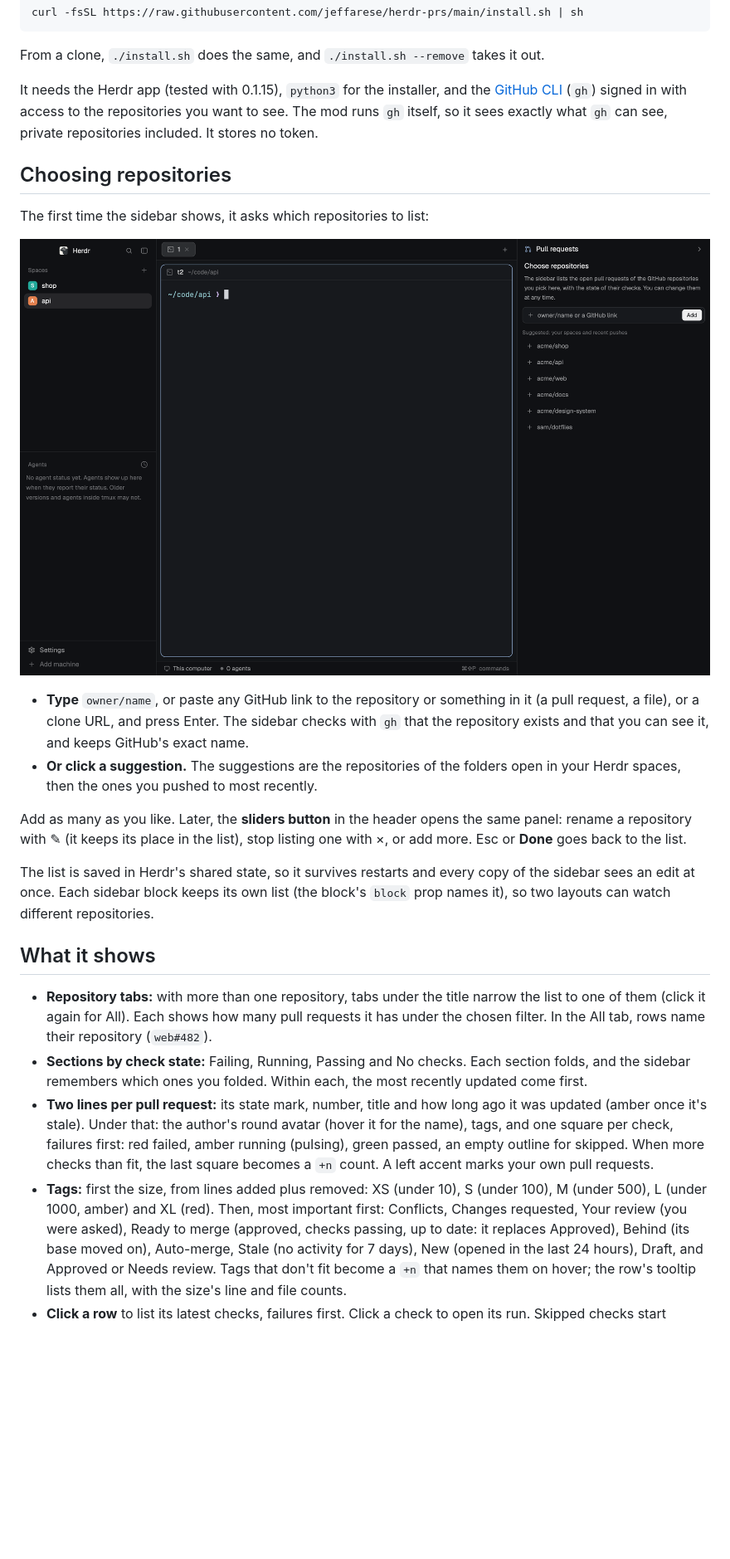
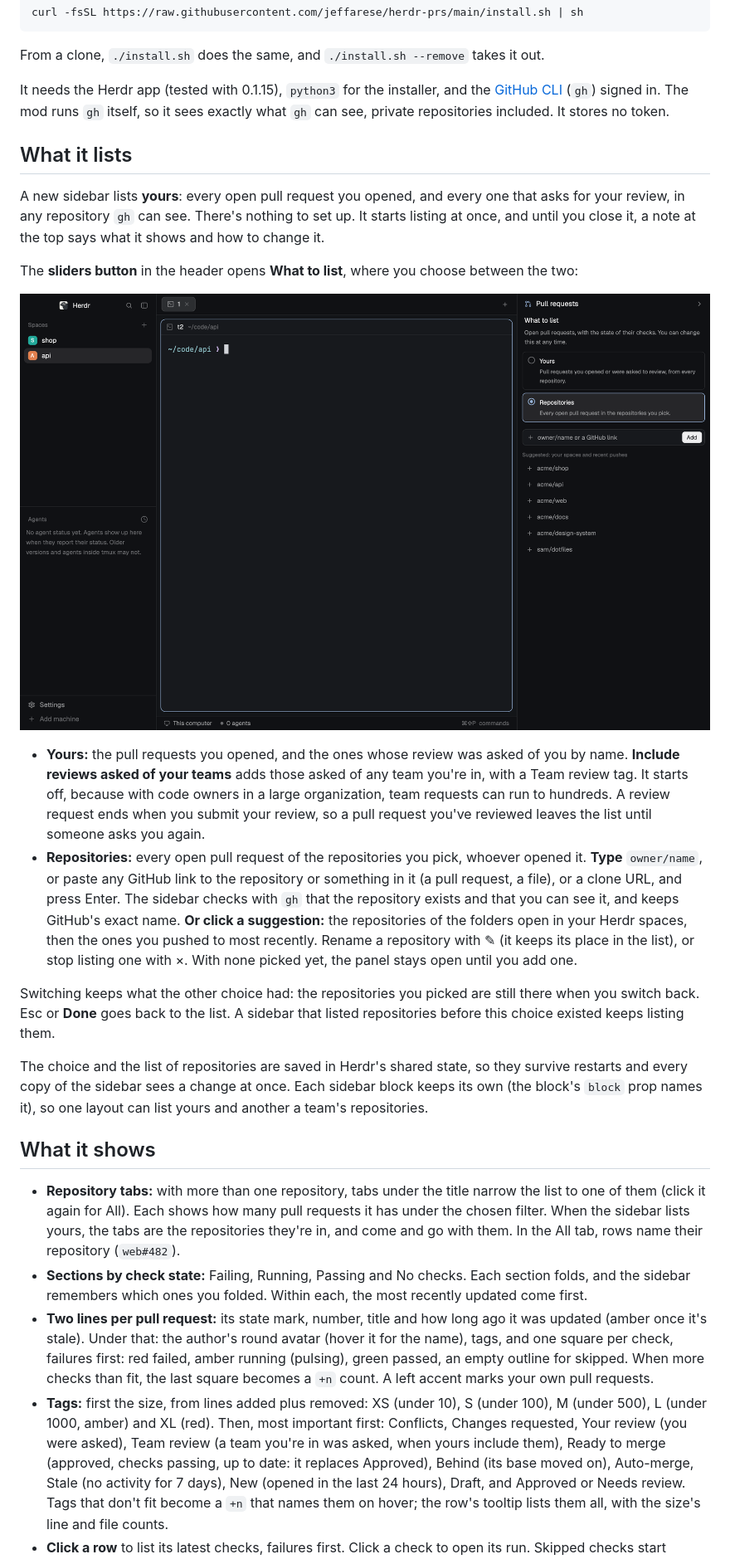
Before and after one commit to jeffarese/herdr-prs, a Markdown page: README.md, the part around one of its changes. Shown at 83% size. Rendered like a GitHub page; pictures changed too: docs/media/first-run.png (deleted), docs/media/what-to-list.png (added); blank space fills up the shorter version.

```diff
--- a/README.md
+++ b/README.md
@@ -28,35 +30,47 @@ curl -fsSL https://raw.githubusercontent.com/jeffarese/herdr-prs/main/install.sh
 From a clone, `./install.sh` does the same, and `./install.sh --remove` takes it out.
 
 It needs the Herdr app (tested with 0.1.15), `python3` for the installer, and the
-[GitHub CLI](https://cli.github.com) (`gh`) signed in with access to the repositories you want
-to see. The mod runs `gh` itself, so it sees exactly what `gh` can see, private repositories
+[GitHub CLI](https://cli.github.com) (`gh`) signed in. The mod runs `gh` itself, so it sees exactly what `gh` can see, private repositories
 included. It stores no token.
 
-## Choosing repositories
+## What it lists
 
-The first time the sidebar shows, it asks which repositories to list:
+A new sidebar lists **yours**: every open pull request you opened, and every one that asks for
+your review, in any repository `gh` can see. There's nothing to set up. It starts listing at
+once, and until you close it, a note at the top says what it shows and how to change it.
 
-![The sidebar's first-run panel, titled Choose repositories. A box takes owner/name or a GitHub link, with an Add button. Below it, under "Suggested: your spaces and recent pushes", are acme/shop, acme/api, acme/web, acme/docs, acme/design-system and sam/dotfiles, each with a plus.](docs/media/first-run.png)
+The **sliders button** in the header opens **What to list**, where you choose between the two:
 
-- **Type** `owner/name`, or paste any GitHub link to the repository or something in it (a pull
+![The sidebar's panel, titled What to list. Two choices, each with a round button: Yours, "Pull requests you opened or were asked to review, from every repository", and Repositories, "Every open pull request in the repositories you pick", which is chosen. Below them, a box takes owner/name or a GitHub link, with an Add button, and under "Suggested: your spaces and recent pushes" are acme/shop, acme/api, acme/web, acme/docs, acme/design-system and sam/dotfiles, each with a plus.](docs/media/what-to-list.png)
+
+- **Yours:** the pull requests you opened, and the ones whose review was asked of you by name.
+  **Include reviews asked of your teams** adds those asked of any team you're in, with a Team
+  review tag. It starts off, because with code owners in a large organization, team requests
+  can run to hundreds. A review request ends when you submit your review, so a pull request
+  you've reviewed leaves the list until someone asks you again.
+- **Repositories:** every open pull request of the repositories you pick, whoever opened it.
+  **Type** `owner/name`, or paste any GitHub link to the repository or something in it (a pull
   request, a file), or a clone URL, and press Enter. The sidebar checks with `gh` that the
-  repository exists and that you can see it, and keeps GitHub's exact name.
-- **Or click a suggestion.** The suggestions are the repositories of the folders open in your
-  Herdr spaces, then the ones you pushed to most recently.
+  repository exists and that you can see it, and keeps GitHub's exact name. **Or click a
+  suggestion:** the repositories of the folders open in your Herdr spaces, then the ones you
+  pushed to most recently. Rename a repository with ✎ (it keeps its place in the list), or
+  stop listing one with ×. With none picked yet, the panel stays open until you add one.
 
-Add as many as you like. Later, the **sliders button** in the header opens the same panel:
-rename a repository with ✎ (it keeps its place in the list), stop listing one with ×, or add
-more. Esc or **Done** goes back to the list.
+Switching keeps what the other choice had: the repositories you picked are still there when you
+switch back. Esc or **Done** goes back to the list. A sidebar that listed repositories before
+this choice existed keeps listing them.
 
-The list is saved in Herdr's shared state, so it survives restarts and every copy of the
-sidebar sees an edit at once. Each sidebar block keeps its own list (the block's `block` prop
-names it), so two layouts can watch different repositories.
+The choice and the list of repositories are saved in Herdr's shared state, so they survive
+restarts and every copy of the sidebar sees a change at once. Each sidebar block keeps its own
+(the block's `block` prop names it), so one layout can list yours and another a team's
+repositories.
 
 ## What it shows
 
 - **Repository tabs:** with more than one repository, tabs under the title narrow the list to
   one of them (click it again for All). Each shows how many pull requests it has under the
-  chosen filter. In the All tab, rows name their repository (`web#482`).
+  chosen filter. When the sidebar lists yours, the tabs are the repositories they're in, and
+  come and go with them. In the All tab, rows name their repository (`web#482`).
 - **Sections by check state:** Failing, Running, Passing and No checks. Each section folds,
   and the sidebar remembers which ones you folded. Within each, the most recently updated come
   first.
@@ -67,7 +81,8 @@ names it), so two layouts can watch different repositories.
   square becomes a `+n` count. A left accent marks your own pull requests.
 - **Tags:** first the size, from lines added plus removed: XS (under 10), S (under 100),
   M (under 500), L (under 1000, amber) and XL (red). Then, most important first: Conflicts,
-  Changes requested, Your review (you were asked), Ready to merge (approved, checks passing,
+  Changes requested, Your review (you were asked), Team review (a team you're in was asked,
+  when yours include them), Ready to merge (approved, checks passing,
   up to date: it replaces Approved), Behind (its base moved on), Auto-merge, Stale (no
   activity for 7 days), New (opened in the last 24 hours), Draft, and Approved or Needs
   review. Tags that don't fit become a `+n` that names them on hover; the row's tooltip lists
```
Also changed, not shown: other parts of README.md (+34 -17 lines), docs/demo/README.md (+6 -6 lines), preview.png, 8 other files.
